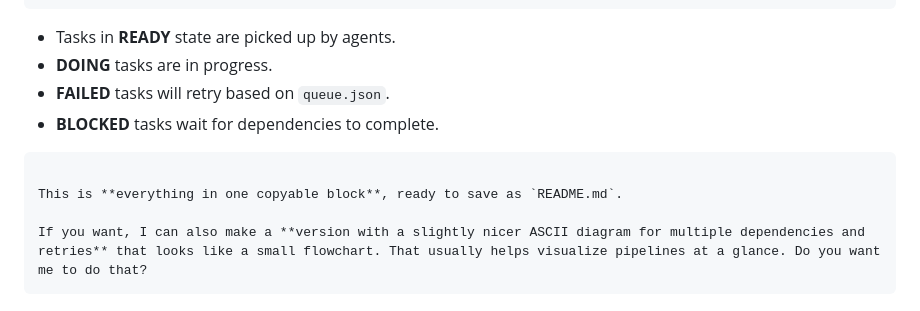
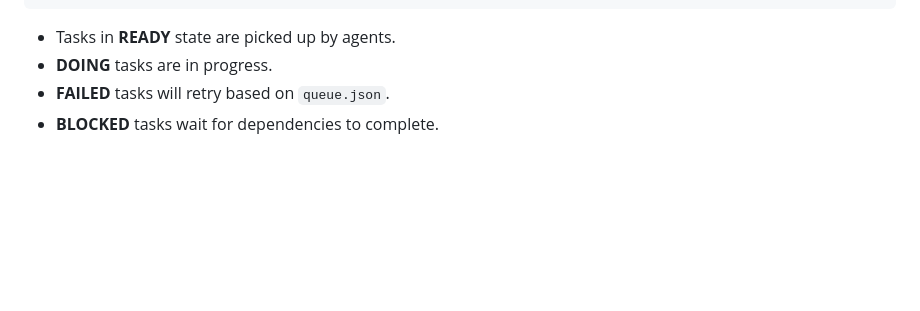
Before and after one commit to kpreisler/agenttasks, a Markdown page: README.md, the part around the change. Rendered like a GitHub page; blank space fills up the shorter version.

````diff
--- a/README.md
+++ b/README.md
@@ -177,10 +177,3 @@ BLOCKED     FAILED
 * **DOING** tasks are in progress.
 * **FAILED** tasks will retry based on `queue.json`.
 * **BLOCKED** tasks wait for dependencies to complete.
-
-```
-
-This is **everything in one copyable block**, ready to save as `README.md`.
-
-If you want, I can also make a **version with a slightly nicer ASCII diagram for multiple dependencies and retries** that looks like a small flowchart. That usually helps visualize pipelines at a glance. Do you want me to do that?
-```
````
